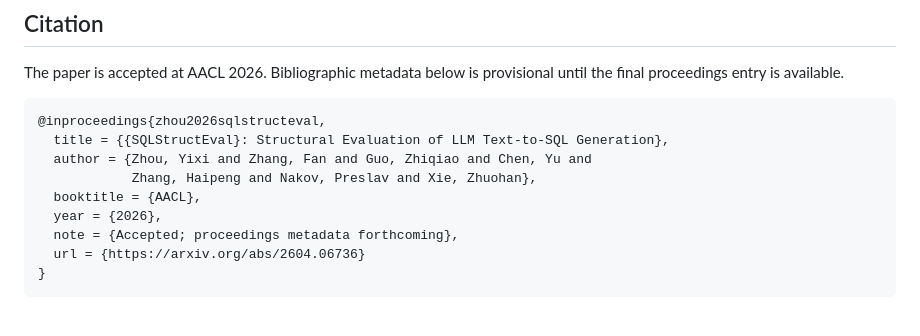
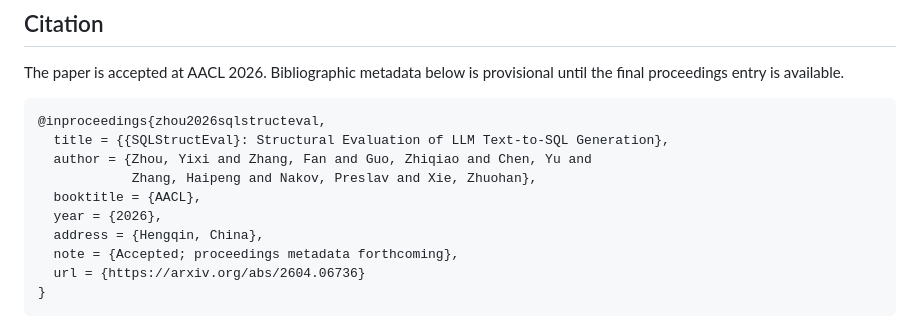
Before and after one commit to XanderZhou2022/AACL2026-SQLSTRUCTEVAL, a Markdown page: README.md, the part around the change. Drawn GitHub-style.

Commit message:
Add conference location to paper citation

```diff
--- a/README.md
+++ b/README.md
@@ -129,6 +129,7 @@ The paper is accepted at AACL 2026. Bibliographic metadata below is provisional
             Zhang, Haipeng and Nakov, Preslav and Xie, Zhuohan},
   booktitle = {AACL},
   year = {2026},
+  address = {Hengqin, China},
   note = {Accepted; proceedings metadata forthcoming},
   url = {https://arxiv.org/abs/2604.06736}
 }
```
